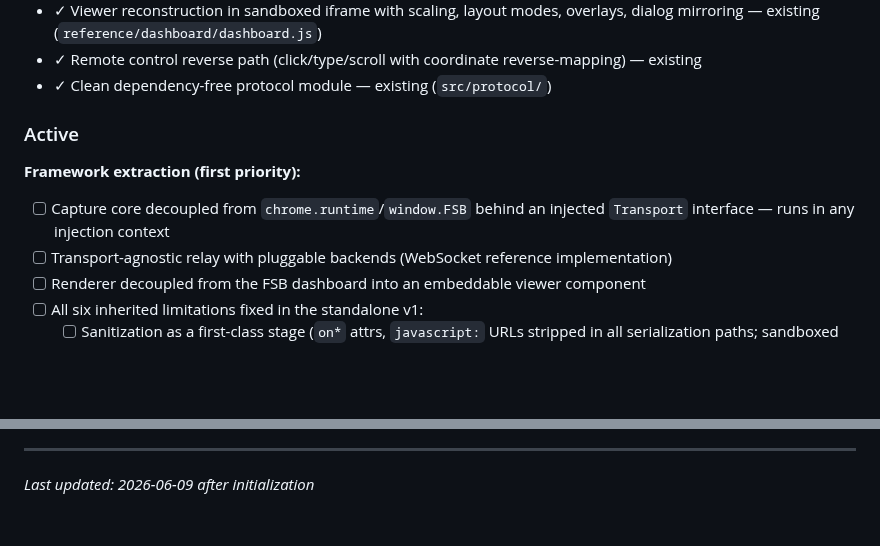
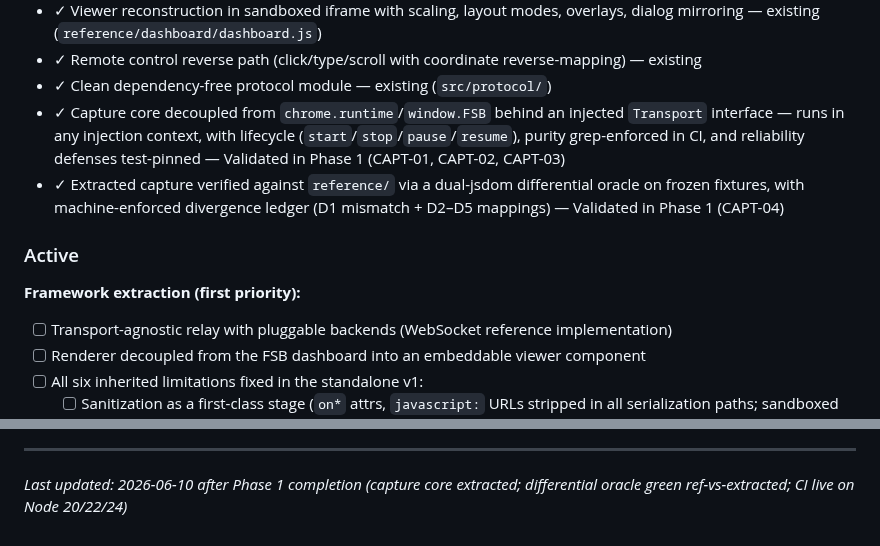
Before and after one commit to fullselfbrowsing/PhantomStream, a Markdown page: .planning/PROJECT.md, 2 parts joined by grey strips. GitHub-like rendering; blank space fills up the shorter version.

Commit message:
docs(phase-1): evolve PROJECT.md after phase completion

```diff
--- a/.planning/PROJECT.md
+++ b/.planning/PROJECT.md
@@ -33,13 +33,14 @@ standalone framework.
 - ✓ Viewer reconstruction in sandboxed iframe with scaling, layout modes, overlays, dialog mirroring — existing (`reference/dashboard/dashboard.js`)
 - ✓ Remote control reverse path (click/type/scroll with coordinate reverse-mapping) — existing
 - ✓ Clean dependency-free protocol module — existing (`src/protocol/`)
+- ✓ Capture core decoupled from `chrome.runtime`/`window.FSB` behind an injected `Transport` interface — runs in any injection context, with lifecycle (`start`/`stop`/`pause`/`resume`), purity grep-enforced in CI, and reliability defenses test-pinned — Validated in Phase 1 (CAPT-01, CAPT-02, CAPT-03)
+- ✓ Extracted capture verified against `reference/` via a dual-jsdom differential oracle on frozen fixtures, with machine-enforced divergence ledger (D1 mismatch + D2–D5 mappings) — Validated in Phase 1 (CAPT-04)
 
 ### Active
 
 <!-- Current scope. Building toward these. -->
 
 **Framework extraction (first priority):**
-- [ ] Capture core decoupled from `chrome.runtime`/`window.FSB` behind an injected `Transport` interface — runs in any injection context
 - [ ] Transport-agnostic relay with pluggable backends (WebSocket reference implementation)
 - [ ] Renderer decoupled from the FSB dashboard into an embeddable viewer component
 - [ ] All six inherited limitations fixed in the standalone v1:
@@ -135,4 +136,4 @@ This document evolves at phase transitions and milestone boundaries.
 4. Update Context with current state
 
 ---
-*Last updated: 2026-06-09 after initialization*
+*Last updated: 2026-06-10 after Phase 1 completion (capture core extracted; differential oracle green ref-vs-extracted; CI live on Node 20/22/24)*
```
